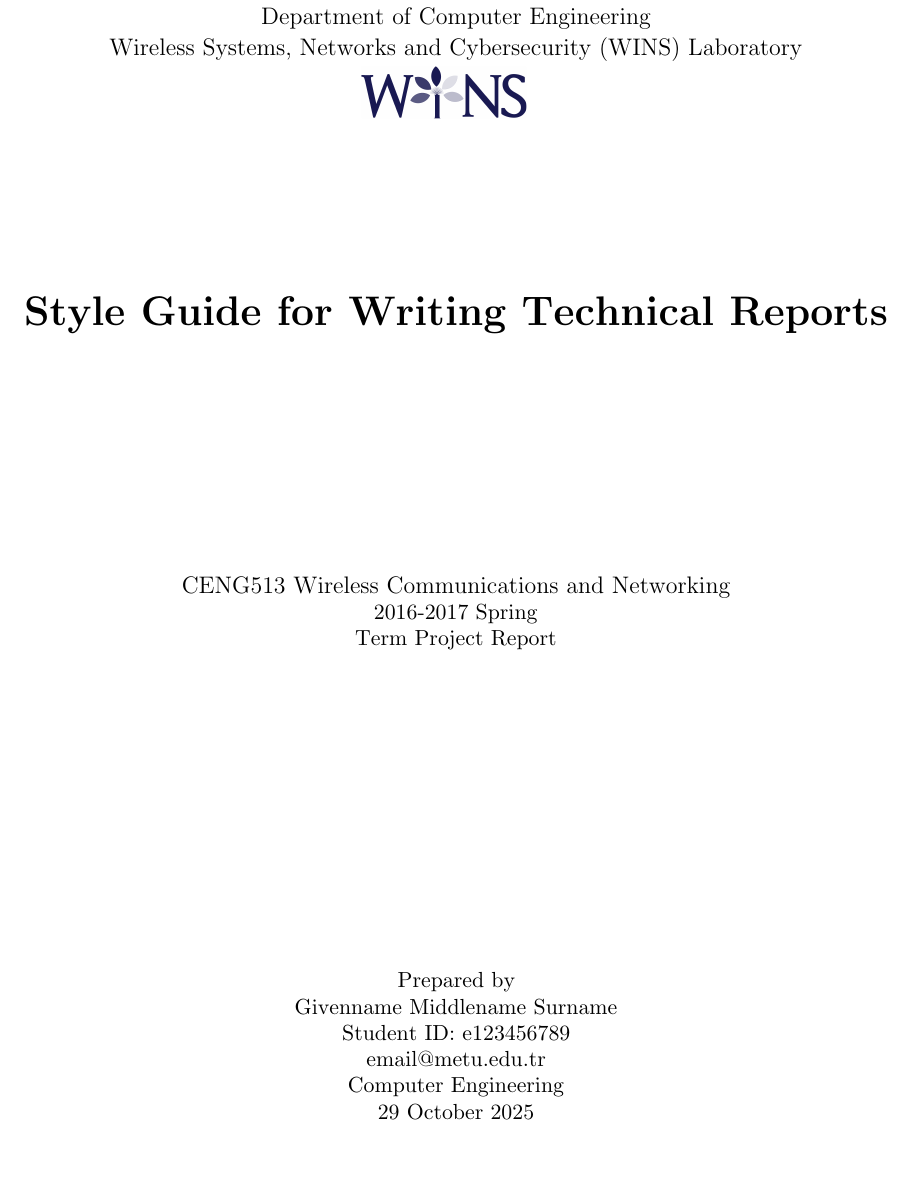
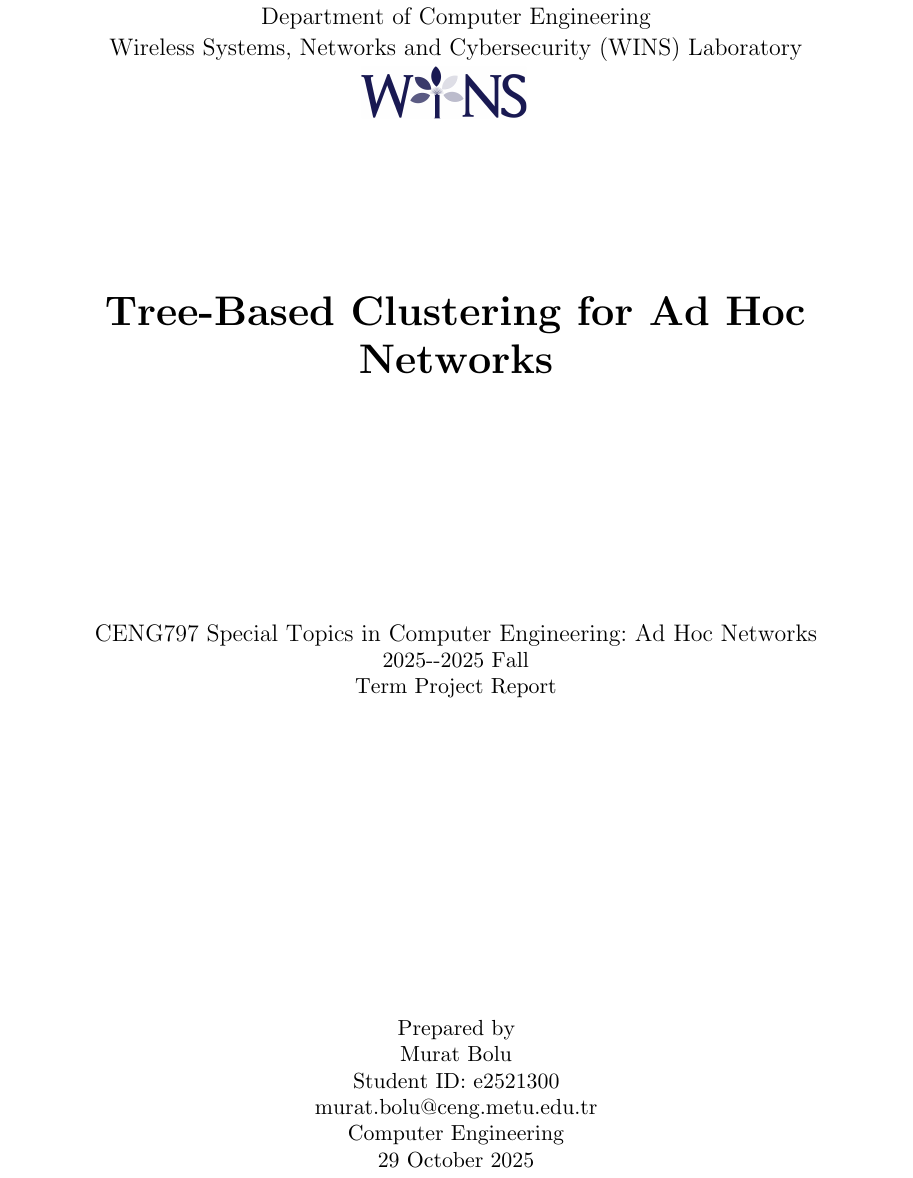
Before and after one commit to muratbolu/CENG797, a LaTeX document (winslab-report-template.tex): part of page 1 of 12, cut so that both start at the same text. Compiled offline with pdfLaTeX.

Commit message:
Edit header

```diff
--- a/winslab-report-template.tex
+++ b/winslab-report-template.tex
@@ -1,11 +1,11 @@
 \documentclass{winslabreport}
-\reporttitle{Style Guide for Writing Technical Reports}
-\coursename{CENG513 Wireless Communications and Networking}
-\courseterm{2016-2017 Spring}
+\reporttitle{Tree-Based Clustering for Ad Hoc Networks}
+\coursename{CENG797 Special Topics in Computer Engineering: Ad Hoc Networks}
+\courseterm{2025--2025 Fall}
 \reportpurpose{Term Project Report}
-\authorname{Givenname Middlename Surname}
-\studentnumber{e123456789}
-\useremail{email@metu.edu.tr}
+\authorname{Murat Bolu}
+\studentnumber{e2521300}
+\useremail{murat.bolu@ceng.metu.edu.tr}
 \program{Computer Engineering}
 
 \begin{document}
```
Also changed, not shown: winslab-report-template.pdf.
